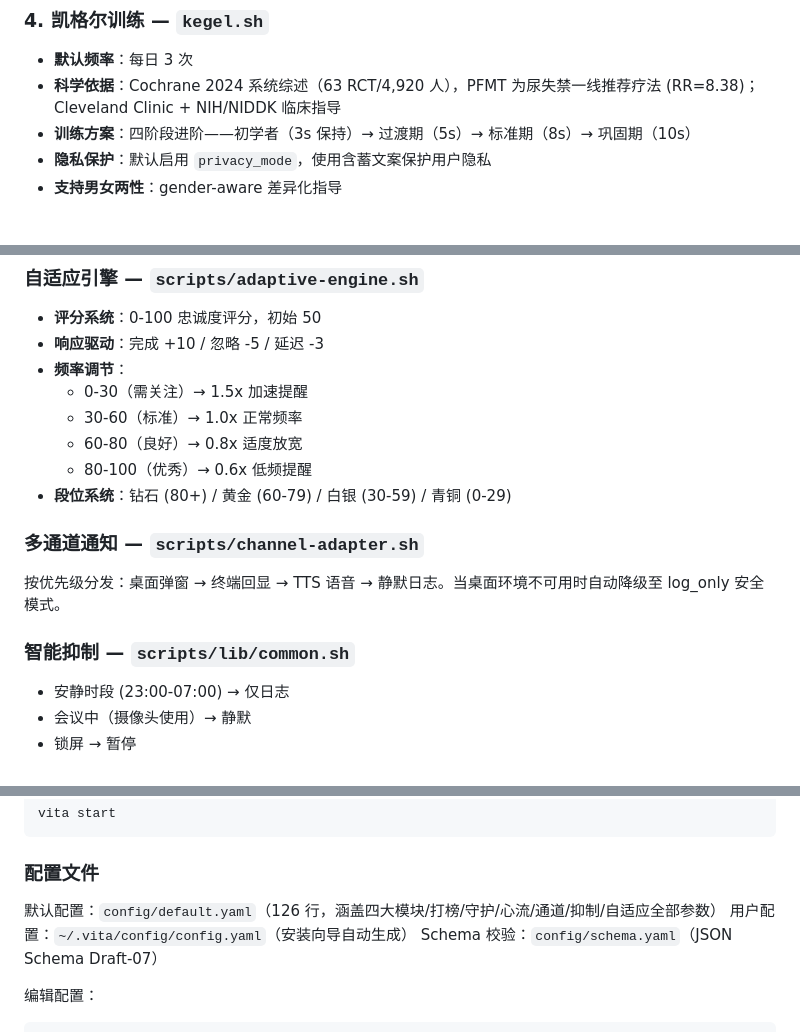
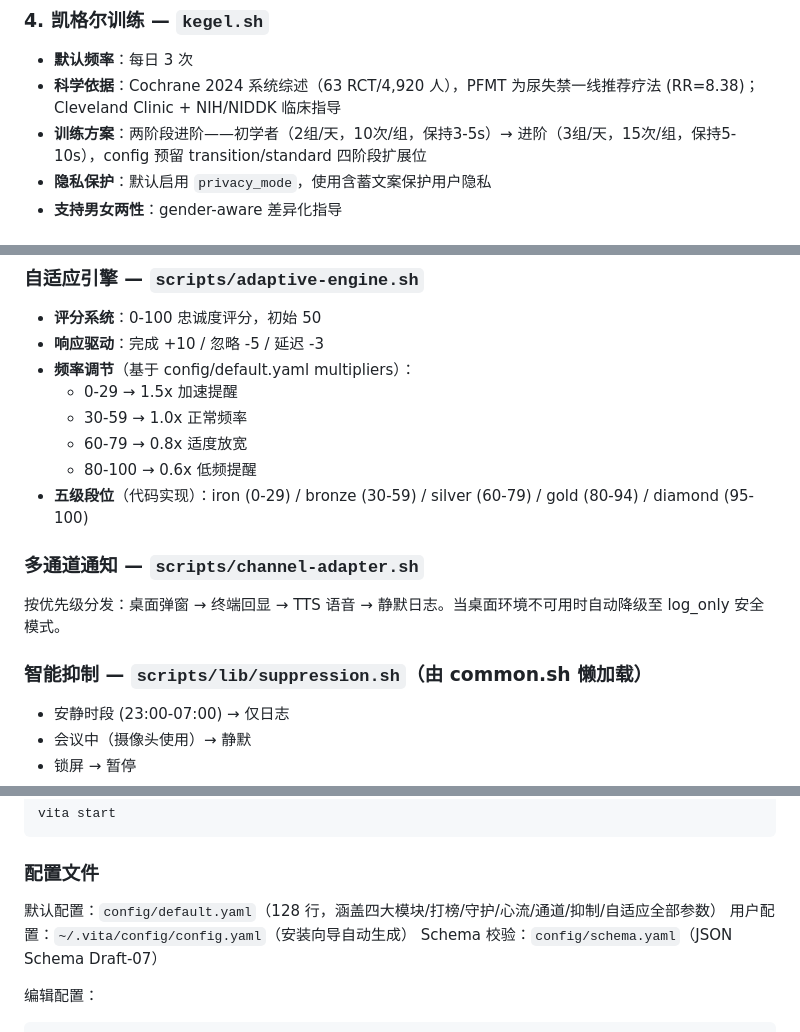
Before and after one commit to lc2panda/vita-skills, a Markdown page: SKILL.md, 3 parts joined by grey strips. GitHub-like rendering.

```diff
--- a/SKILL.md
+++ b/SKILL.md
@@ -40,7 +40,7 @@ allowed-tools: bash, read, write
 ### 4. 凯格尔训练 — `kegel.sh`
 - **默认频率**：每日 3 次
 - **科学依据**：Cochrane 2024 系统综述（63 RCT/4,920 人），PFMT 为尿失禁一线推荐疗法 (RR=8.38)；Cleveland Clinic + NIH/NIDDK 临床指导
-- **训练方案**：四阶段进阶——初学者（3s 保持）→ 过渡期（5s）→ 标准期（8s）→ 巩固期（10s）
+- **训练方案**：两阶段进阶——初学者（2组/天，10次/组，保持3-5s）→ 进阶（3组/天，15次/组，保持5-10s），config 预留 transition/standard 四阶段扩展位
 - **隐私保护**：默认启用 `privacy_mode`，使用含蓄文案保护用户隐私
 - **支持男女两性**：gender-aware 差异化指导
 
@@ -61,17 +61,17 @@ allowed-tools: bash, read, write
 ### 自适应引擎 — `scripts/adaptive-engine.sh`
 - **评分系统**：0-100 忠诚度评分，初始 50
 - **响应驱动**：完成 +10 / 忽略 -5 / 延迟 -3
-- **频率调节**：
-  - 0-30（需关注）→ 1.5x 加速提醒
-  - 30-60（标准）→ 1.0x 正常频率
-  - 60-80（良好）→ 0.8x 适度放宽
-  - 80-100（优秀）→ 0.6x 低频提醒
-- **段位系统**：钻石 (80+) / 黄金 (60-79) / 白银 (30-59) / 青铜 (0-29)
+- **频率调节**（基于 config/default.yaml multipliers）：
+  - 0-29 → 1.5x 加速提醒
+  - 30-59 → 1.0x 正常频率
+  - 60-79 → 0.8x 适度放宽
+  - 80-100 → 0.6x 低频提醒
+- **五级段位**（代码实现）：iron (0-29) / bronze (30-59) / silver (60-79) / gold (80-94) / diamond (95-100)
 
 ### 多通道通知 — `scripts/channel-adapter.sh`
 按优先级分发：桌面弹窗 → 终端回显 → TTS 语音 → 静默日志。当桌面环境不可用时自动降级至 log_only 安全模式。
 
-### 智能抑制 — `scripts/lib/common.sh`
+### 智能抑制 — `scripts/lib/suppression.sh`（由 common.sh 懒加载）
 - 安静时段 (23:00-07:00) → 仅日志
 - 会议中（摄像头使用）→ 静默
 - 锁屏 → 暂停
@@ -96,7 +96,7 @@ vita start
 
 ### 配置文件
 
-默认配置：`config/default.yaml`（126 行，涵盖四大模块/打榜/守护/心流/通道/抑制/自适应全部参数）
+默认配置：`config/default.yaml`（128 行，涵盖四大模块/打榜/守护/心流/通道/抑制/自适应全部参数）
 用户配置：`~/.vita/config/config.yaml`（安装向导自动生成）
 Schema 校验：`config/schema.yaml`（JSON Schema Draft-07）
 
```
Also changed, not shown: README.md (+70 -22 lines).
